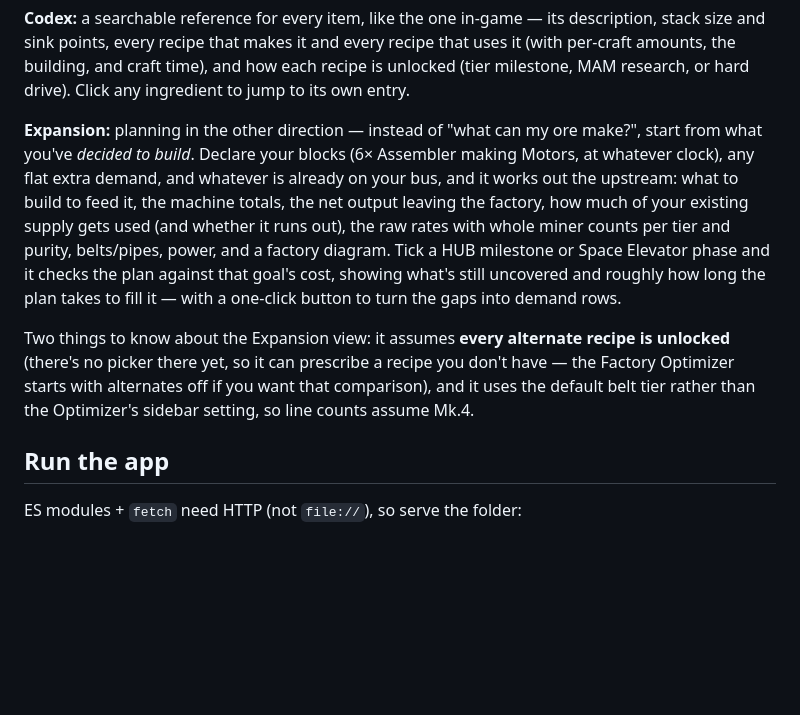
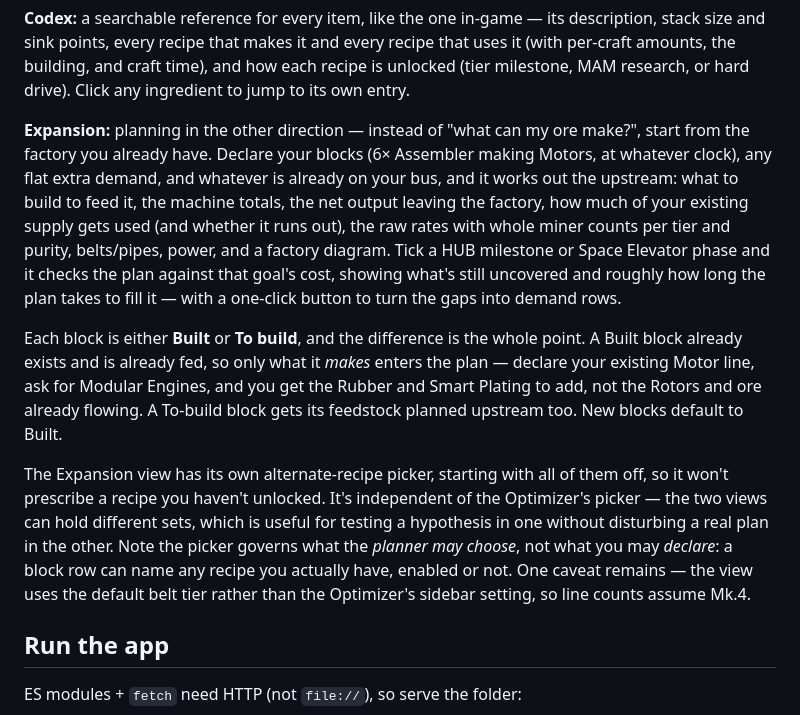
Before and after one commit to chandler-hong/satisfactory-optimizer, a Markdown page: README.md, the part around the change. Drawn GitHub-style; blank space fills up the shorter version.

Commit message:
docs: document Built/To-build blocks and the Expansion alternates picker
The README stated two caveats this work removes: that the Expansion view
assumes every alternate is unlocked, and that it has no picker. It has one
now, off by default and independent of the Optimizer's.

Also documents the Built/To-build distinction, which is the part a reader
most needs — a Built block contributes only what it makes, so declaring an
existing line and asking for something downstream reports what to add rather
than the feedstock already flowing. Keeps the belt-tier caveat, which stands.

```diff
--- a/README.md
+++ b/README.md
@@ -28,7 +28,7 @@ per-craft amounts, the building, and craft time), and how each recipe is unlocke
 milestone, MAM research, or hard drive). Click any ingredient to jump to its own entry.
 
 **Expansion:** planning in the other direction — instead of "what can my ore make?", start
-from what you've *decided to build*. Declare your blocks (6× Assembler making Motors, at
+from the factory you already have. Declare your blocks (6× Assembler making Motors, at
 whatever clock), any flat extra demand, and whatever is already on your bus, and it works
 out the upstream: what to build to feed it, the machine totals, the net output leaving the
 factory, how much of your existing supply gets used (and whether it runs out), the raw
@@ -37,10 +37,19 @@ diagram. Tick a HUB milestone or Space Elevator phase and it checks the plan aga
 goal's cost, showing what's still uncovered and roughly how long the plan takes to fill it —
 with a one-click button to turn the gaps into demand rows.
 
-Two things to know about the Expansion view: it assumes **every alternate recipe is
-unlocked** (there's no picker there yet, so it can prescribe a recipe you don't have — the
-Factory Optimizer starts with alternates off if you want that comparison), and it uses the
-default belt tier rather than the Optimizer's sidebar setting, so line counts assume Mk.4.
+Each block is either **Built** or **To build**, and the difference is the whole point. A
+Built block already exists and is already fed, so only what it *makes* enters the plan —
+declare your existing Motor line, ask for Modular Engines, and you get the Rubber and Smart
+Plating to add, not the Rotors and ore already flowing. A To-build block gets its feedstock
+planned upstream too. New blocks default to Built.
+
+The Expansion view has its own alternate-recipe picker, starting with all of them off, so it
+won't prescribe a recipe you haven't unlocked. It's independent of the Optimizer's picker —
+the two views can hold different sets, which is useful for testing a hypothesis in one
+without disturbing a real plan in the other. Note the picker governs what the *planner may
+choose*, not what you may *declare*: a block row can name any recipe you actually have,
+enabled or not. One caveat remains — the view uses the default belt tier rather than the
+Optimizer's sidebar setting, so line counts assume Mk.4.
 
 ## Run the app
 
```
